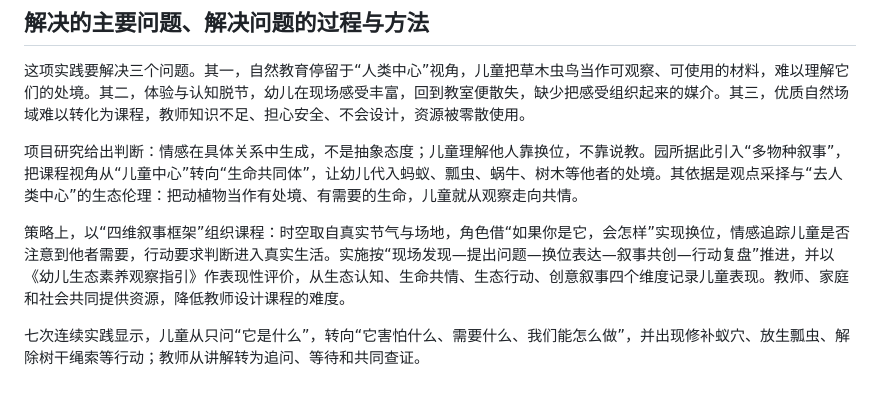
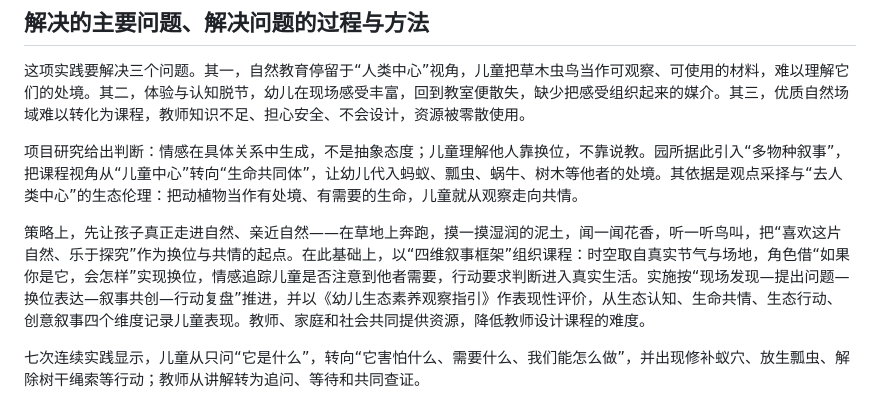
Before and after one commit to nantongdjh1966-sudo/shunfa-multispecies-narrative, a Markdown page: assets/docs/正文四栏合稿.md, the part around the change. GitHub-like rendering.

Commit message:
做法部分增加亲近自然快乐体验

```diff
--- a/assets/docs/正文四栏合稿.md
+++ b/assets/docs/正文四栏合稿.md
@@ -12,7 +12,7 @@
 
 项目研究给出判断：情感在具体关系中生成，不是抽象态度；儿童理解他人靠换位，不靠说教。园所据此引入“多物种叙事”，把课程视角从“儿童中心”转向“生命共同体”，让幼儿代入蚂蚁、瓢虫、蜗牛、树木等他者的处境。其依据是观点采择与“去人类中心”的生态伦理：把动植物当作有处境、有需要的生命，儿童就从观察走向共情。
 
-策略上，以“四维叙事框架”组织课程：时空取自真实节气与场地，角色借“如果你是它，会怎样”实现换位，情感追踪儿童是否注意到他者需要，行动要求判断进入真实生活。实施按“现场发现—提出问题—换位表达—叙事共创—行动复盘”推进，并以《幼儿生态素养观察指引》作表现性评价，从生态认知、生命共情、生态行动、创意叙事四个维度记录儿童表现。教师、家庭和社会共同提供资源，降低教师设计课程的难度。
+策略上，先让孩子真正走进自然、亲近自然——在草地上奔跑，摸一摸湿润的泥土，闻一闻花香，听一听鸟叫，把“喜欢这片自然、乐于探究”作为换位与共情的起点。在此基础上，以“四维叙事框架”组织课程：时空取自真实节气与场地，角色借“如果你是它，会怎样”实现换位，情感追踪儿童是否注意到他者需要，行动要求判断进入真实生活。实施按“现场发现—提出问题—换位表达—叙事共创—行动复盘”推进，并以《幼儿生态素养观察指引》作表现性评价，从生态认知、生命共情、生态行动、创意叙事四个维度记录儿童表现。教师、家庭和社会共同提供资源，降低教师设计课程的难度。
 
 七次连续实践显示，儿童从只问“它是什么”，转向“它害怕什么、需要什么、我们能怎么做”，并出现修补蚁穴、放生瓢虫、解除树干绳索等行动；教师从讲解转为追问、等待和共同查证。
 
```
